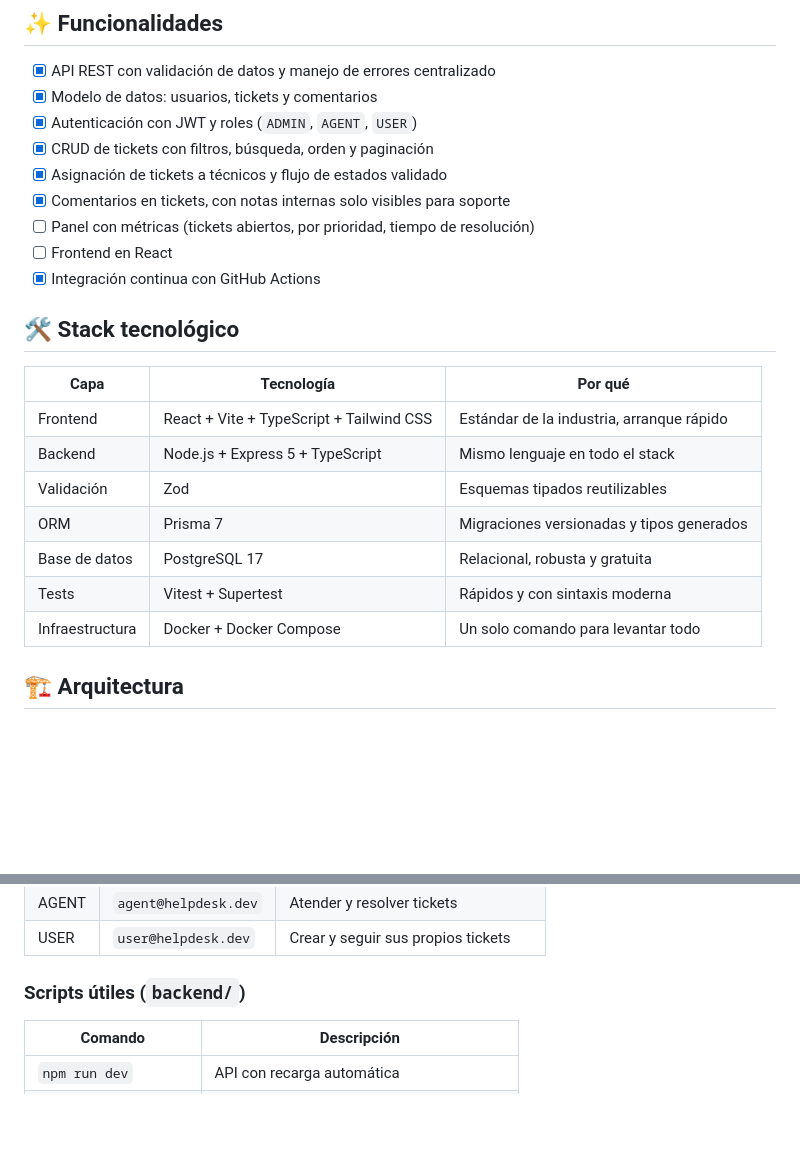
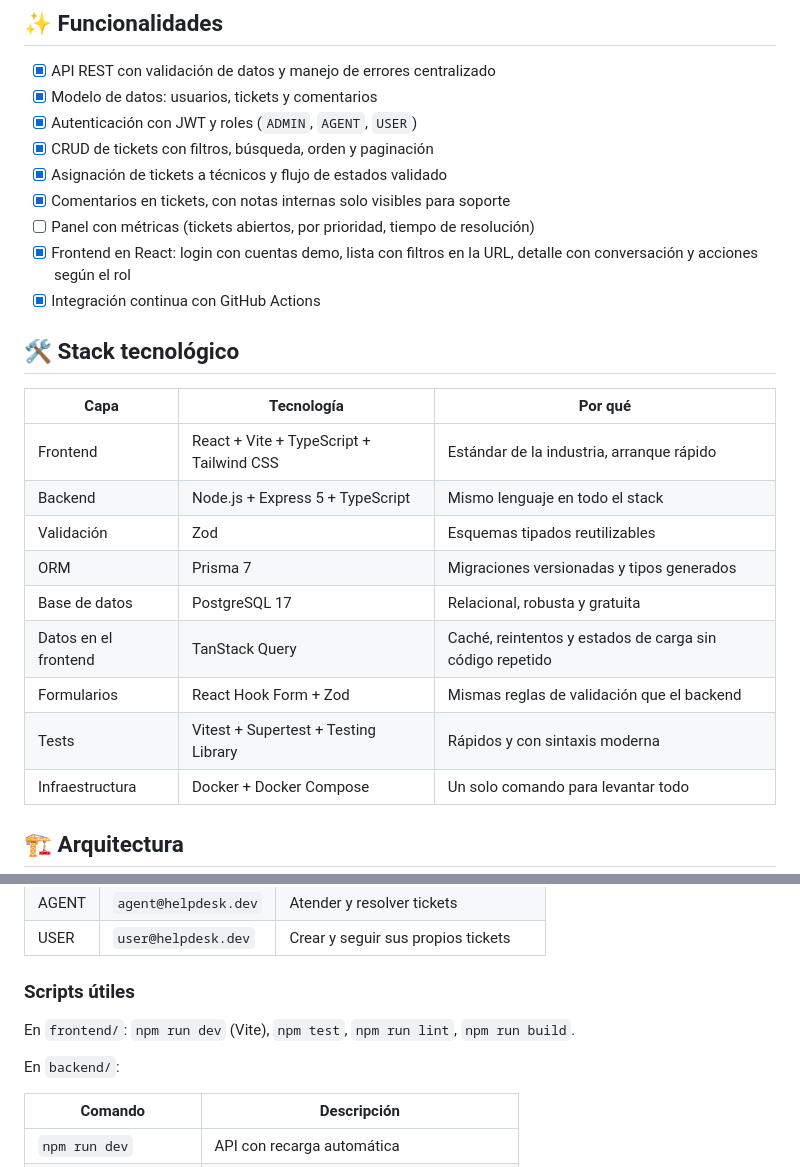
Before and after one commit to Nicolasdkr/helpdesk-lite, a Markdown page: README.md, 2 parts joined by grey strips. Rendered like a GitHub page; blank space fills up the shorter version.

```diff
--- a/README.md
+++ b/README.md
@@ -29,7 +40,7 @@
 - [x] Asignación de tickets a técnicos y flujo de estados validado
 - [x] Comentarios en tickets, con notas internas solo visibles para soporte
 - [ ] Panel con métricas (tickets abiertos, por prioridad, tiempo de resolución)
-- [ ] Frontend en React
+- [x] Frontend en React: login con cuentas demo, lista con filtros en la URL, detalle con conversación y acciones según el rol
 - [x] Integración continua con GitHub Actions
 
 ## 🛠️ Stack tecnológico
@@ -41,7 +52,9 @@
 | Validación | Zod | Esquemas tipados reutilizables |
 | ORM | Prisma 7 | Migraciones versionadas y tipos generados |
 | Base de datos | PostgreSQL 17 | Relacional, robusta y gratuita |
-| Tests | Vitest + Supertest | Rápidos y con sintaxis moderna |
+| Datos en el frontend | TanStack Query | Caché, reintentos y estados de carga sin código repetido |
+| Formularios | React Hook Form + Zod | Mismas reglas de validación que el backend |
+| Tests | Vitest + Supertest + Testing Library | Rápidos y con sintaxis moderna |
 | Infraestructura | Docker + Docker Compose | Un solo comando para levantar todo |
 
 ## 🏗️ Arquitectura
@@ -122,7 +149,11 @@ Todos usan la contraseña `Password123!`
 | AGENT | `agent@helpdesk.dev` | Atender y resolver tickets |
 | USER | `user@helpdesk.dev` | Crear y seguir sus propios tickets |
 
-### Scripts útiles (`backend/`)
+### Scripts útiles
+
+En `frontend/`: `npm run dev` (Vite), `npm test`, `npm run lint`, `npm run build`.
+
+En `backend/`:
 
 | Comando | Descripción |
 |---------|-------------|
```
Also changed, not shown: other parts of README.md (+40 -11 lines), README.en.md (+51 -14 lines), docs/screenshots/login.png (added), docs/screenshots/mobile.png (added), docs/screenshots/new-ticket.png (added), docs/screenshots/ticket-detail.png (added), docs/screenshots/tickets-list.png (added).
